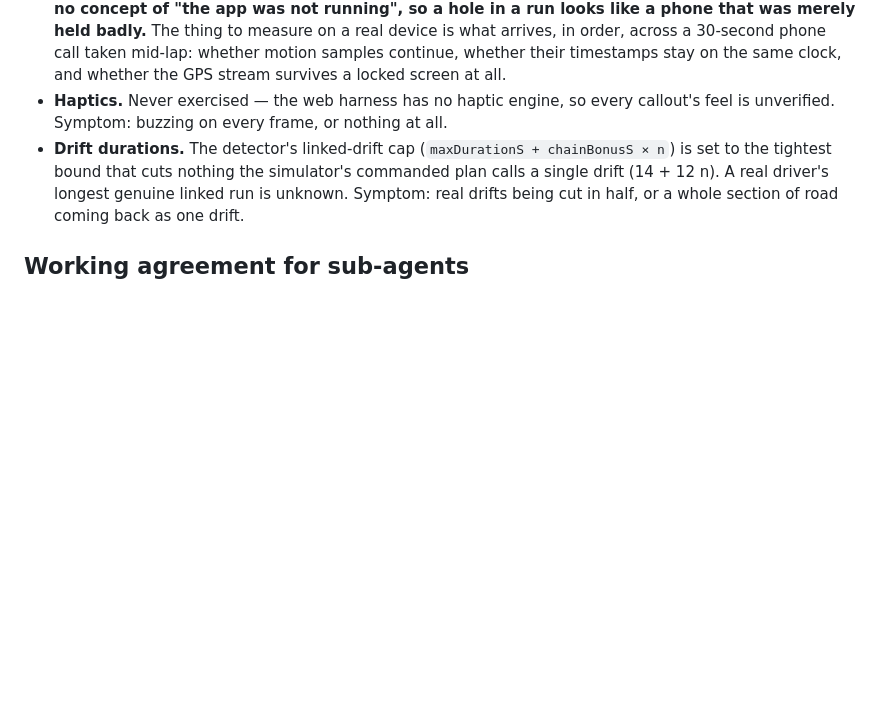
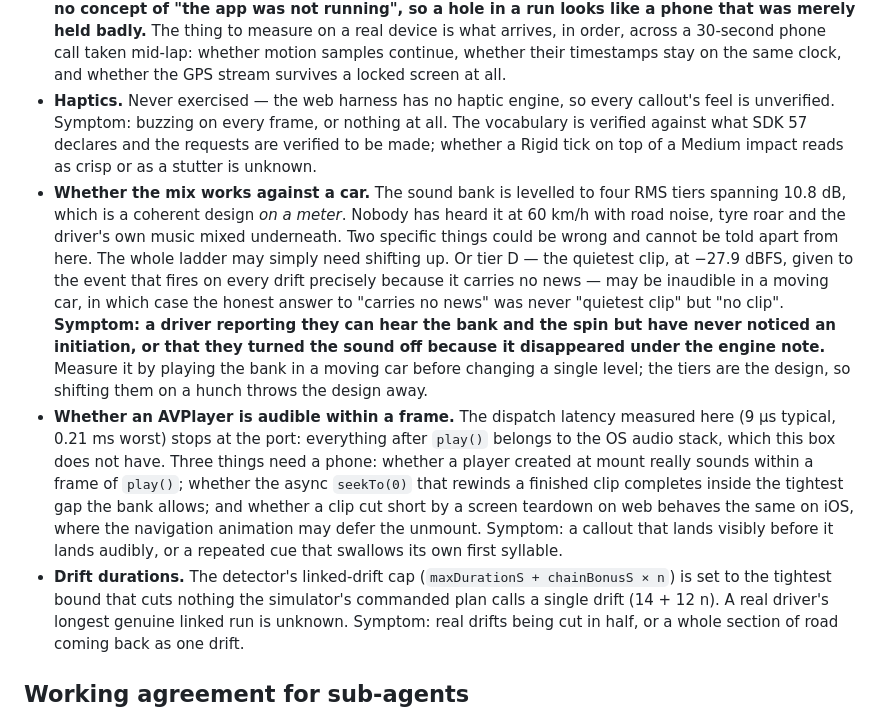
Before and after one commit to scriptedfantasy/drift-o-meter, a Markdown page: docs/ARCHITECTURE.md, the part around the change. GitHub-like rendering; blank space fills up the shorter version.

Commit message:
What a car does to the mix is on the list of what only a phone can settle
The sound is levelled to four RMS tiers spanning 10.8 dB, which is coherent on a meter and
untested against road noise, tyre roar and the driver's own music. Two things could be wrong and
cannot be told apart from here: the ladder may need shifting up, or the quietest tier may simply
be inaudible in a moving car — in which case the honest answer to an event that carries no news
was never a quiet clip but no clip. Both get the symptom that would reveal them, and a warning
not to move the levels on a hunch, because the tiers ARE the design.

The same for timing. The measured dispatch latency stops at the port; everything after play()
belongs to an audio stack this machine does not have.

Co-Authored-By: Claude Opus 5 <noreply@anthropic.com>
Claude-Session: https://claude.ai/code/session_01Fx4r9pytcLBShy8ddyRfJV

```diff
--- a/docs/ARCHITECTURE.md
+++ b/docs/ARCHITECTURE.md
@@ -125,7 +125,28 @@ recordings knows what to look for rather than re-tuning on a hunch.
   continue, whether their timestamps stay on the same clock, and whether the GPS stream survives
   a locked screen at all.
 * **Haptics.** Never exercised — the web harness has no haptic engine, so every callout's feel
-  is unverified. Symptom: buzzing on every frame, or nothing at all.
+  is unverified. Symptom: buzzing on every frame, or nothing at all. The vocabulary is verified
+  against what SDK 57 declares and the requests are verified to be made; whether a Rigid tick on
+  top of a Medium impact reads as crisp or as a stutter is unknown.
+* **Whether the mix works against a car.** The sound bank is levelled to four RMS tiers spanning
+  10.8 dB, which is a coherent design *on a meter*. Nobody has heard it at 60 km/h with road
+  noise, tyre roar and the driver's own music mixed underneath. Two specific things could be
+  wrong and cannot be told apart from here. The whole ladder may simply need shifting up. Or
+  tier D — the quietest clip, at −27.9 dBFS, given to the event that fires on every drift
+  precisely because it carries no news — may be inaudible in a moving car, in which case the
+  honest answer to "carries no news" was never "quietest clip" but "no clip". **Symptom: a driver
+  reporting they can hear the bank and the spin but have never noticed an initiation, or that
+  they turned the sound off because it disappeared under the engine note.** Measure it by playing
+  the bank in a moving car before changing a single level; the tiers are the design, so shifting
+  them on a hunch throws the design away.
+* **Whether an AVPlayer is audible within a frame.** The dispatch latency measured here (9 µs
+  typical, 0.21 ms worst) stops at the port: everything after `play()` belongs to the OS audio
+  stack, which this box does not have. Three things need a phone: whether a player created at
+  mount really sounds within a frame of `play()`; whether the async `seekTo(0)` that rewinds a
+  finished clip completes inside the tightest gap the bank allows; and whether a clip cut short
+  by a screen teardown on web behaves the same on iOS, where the navigation animation may defer
+  the unmount. Symptom: a callout that lands visibly before it lands audibly, or a repeated cue
+  that swallows its own first syllable.
 * **Drift durations.** The detector's linked-drift cap (`maxDurationS + chainBonusS × n`) is set
   to the tightest bound that cuts nothing the simulator's commanded plan calls a single drift
   (14 + 12 n). A real driver's longest genuine linked run is unknown. Symptom: real drifts being
```
